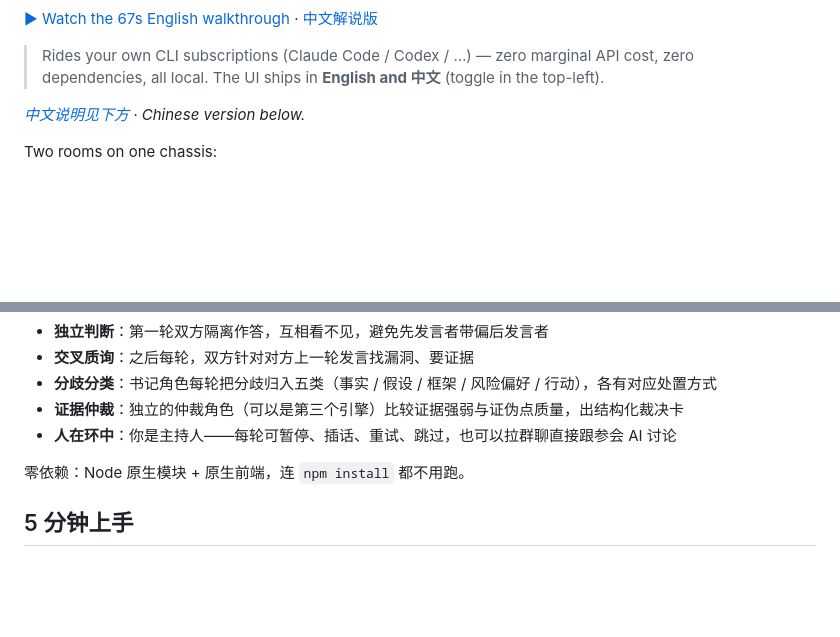
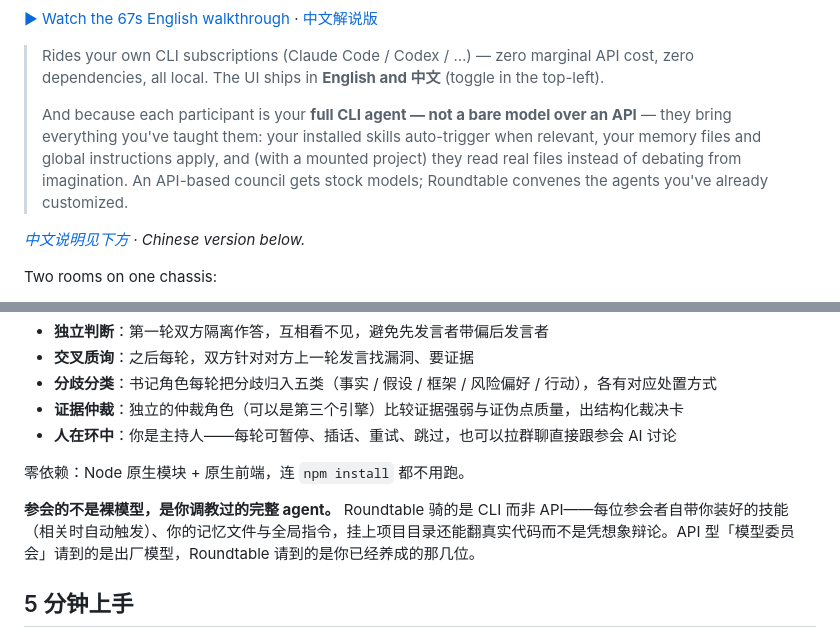
Before and after one commit to ai-us-stock-lab/roundtable, a Markdown page: README.md, 2 parts joined by grey strips. Rendered like a GitHub page; blank space fills up the shorter version.

Commit message:
docs: 定位补强——参会的是完整 CLI agent 而非裸模型（技能/记忆/真实文件自带）
用户拍板：CLI 自带技能「在场、相关时自动触发」不是要治理的问题，
而是骑 CLI 相对 API 型模型委员会（如 llm-council）的核心优势。
中英定位段各补一句，不再做技能屏蔽/白名单类功能。

Co-Authored-By: Claude Fable 5 <noreply@anthropic.com>

```diff
--- a/README.md
+++ b/README.md
@@ -7,6 +7,8 @@
 [▶ Watch the 67s English walkthrough](docs/demo-en.mp4) · [中文解说版](docs/demo.mp4)
 
 > Rides your own CLI subscriptions (Claude Code / Codex / …) — zero marginal API cost, zero dependencies, all local. The UI ships in **English and 中文** (toggle in the top-left).
+>
+> And because each participant is your **full CLI agent — not a bare model over an API** — they bring everything you've taught them: your installed skills auto-trigger when relevant, your memory files and global instructions apply, and (with a mounted project) they read real files instead of debating from imagination. An API-based council gets stock models; Roundtable convenes the agents you've already customized.
 
 *[中文说明见下方](#roundtable-多引擎圆桌) · Chinese version below.*
 
@@ -145,6 +147,8 @@ Claude Code 说 A，Codex 说 B——听谁的？会议模式不让它们各说
 
 零依赖：Node 原生模块 + 原生前端，连 `npm install` 都不用跑。
 
+**参会的不是裸模型，是你调教过的完整 agent。** Roundtable 骑的是 CLI 而非 API——每位参会者自带你装好的技能（相关时自动触发）、你的记忆文件与全局指令，挂上项目目录还能翻真实代码而不是凭想象辩论。API 型「模型委员会」请到的是出厂模型，Roundtable 请到的是你已经养成的那几位。
+
 ## 5 分钟上手
 
 **Roundtable 不自带任何 AI——它调用你已经装好、已经登录的 AI CLI，花的是你已付的订阅额度，没有额外 API 费。** 所以第一步是确认你至少有两个能跑的 CLI。
```
